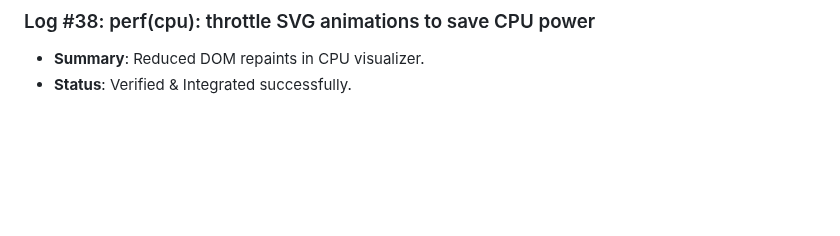
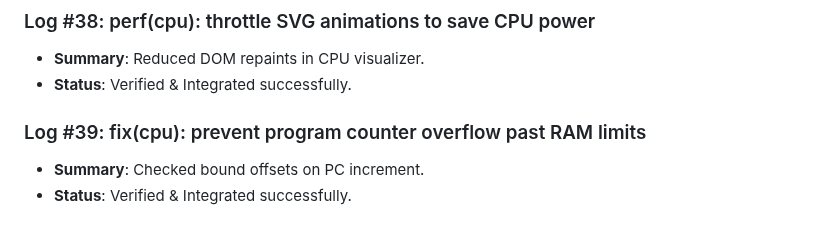
Before and after one commit to D5BU/ComputeXplain, a Markdown page: DEVELOPMENT.md, the part around the change. Drawn GitHub-style; blank space fills up the shorter version.

Commit message:
fix(cpu): prevent program counter overflow past RAM limits (#39)

```diff
--- a/DEVELOPMENT.md
+++ b/DEVELOPMENT.md
@@ -121,3 +121,7 @@ This document tracks the incremental building steps, unit tests, and performance
 ### Log #38: perf(cpu): throttle SVG animations to save CPU power
 - **Summary**: Reduced DOM repaints in CPU visualizer.
 - **Status**: Verified & Integrated successfully.
+
+### Log #39: fix(cpu): prevent program counter overflow past RAM limits
+- **Summary**: Checked bound offsets on PC increment.
+- **Status**: Verified & Integrated successfully.
```
